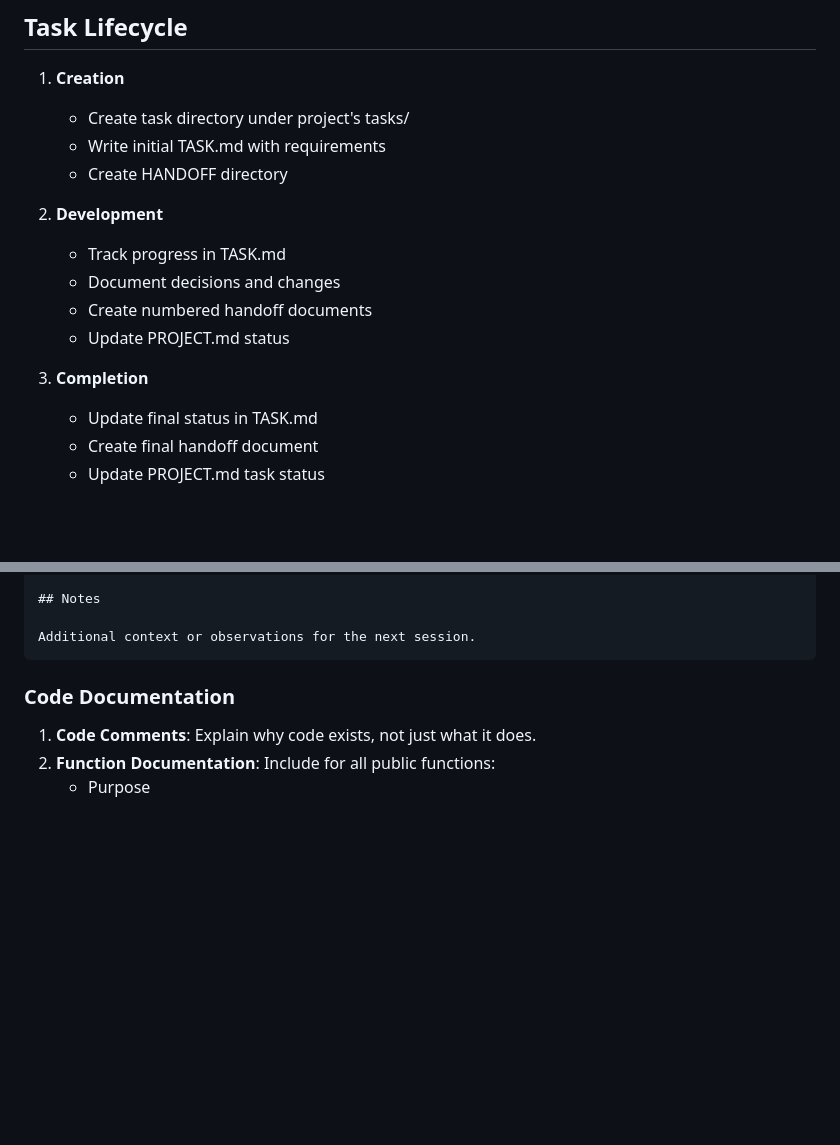
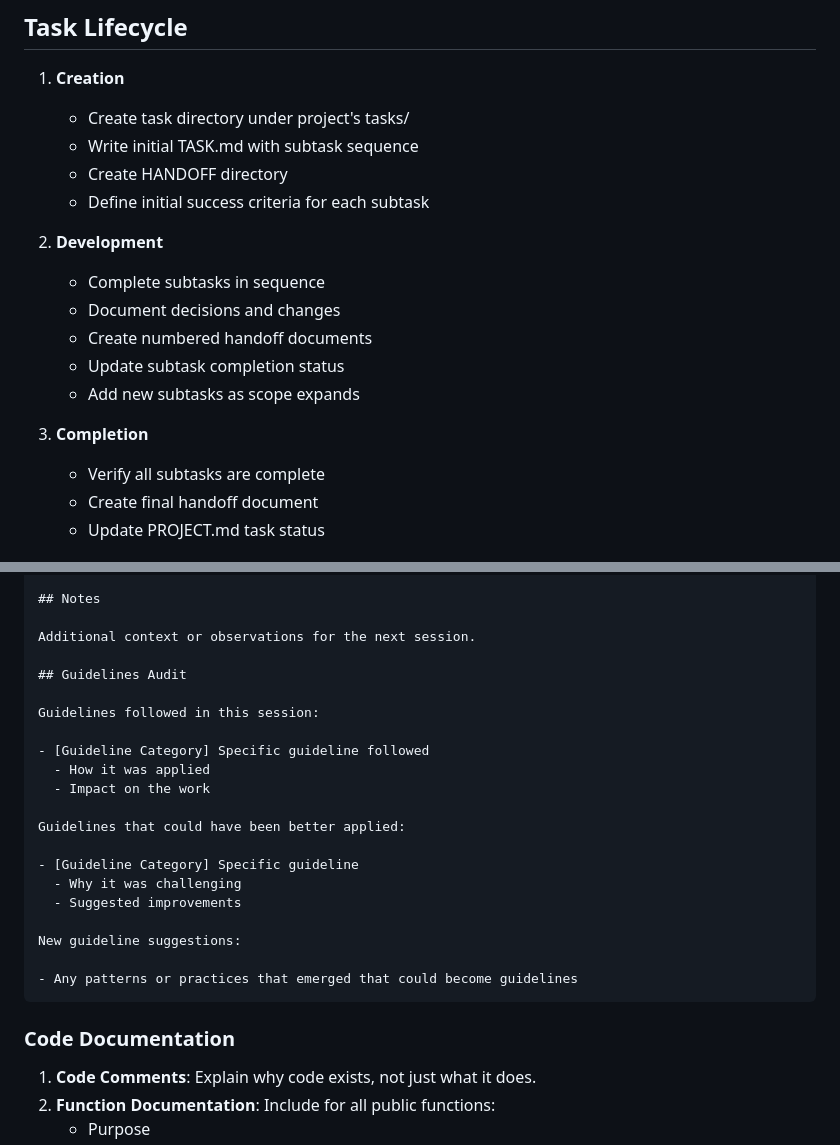
Before and after one commit to rikonor/icp-cli, a Markdown page: docs/GUIDELINES.md, 2 parts joined by grey strips. Rendered like a GitHub page; blank space fills up the shorter version.

````diff
--- a/docs/GUIDELINES.md
+++ b/docs/GUIDELINES.md
@@ -57,18 +101,20 @@ This structure enables:
 1. **Creation**
 
    - Create task directory under project's tasks/
-   - Write initial TASK.md with requirements
+   - Write initial TASK.md with subtask sequence
    - Create HANDOFF directory
+   - Define initial success criteria for each subtask
 
 2. **Development**
 
-   - Track progress in TASK.md
+   - Complete subtasks in sequence
    - Document decisions and changes
    - Create numbered handoff documents
-   - Update PROJECT.md status
+   - Update subtask completion status
+   - Add new subtasks as scope expands
 
 3. **Completion**
-   - Update final status in TASK.md
+   - Verify all subtasks are complete
    - Create final handoff document
    - Update PROJECT.md task status
 
@@ -108,6 +154,24 @@ Brief description of task progress and status.
 ## Notes
 
 Additional context or observations for the next session.
+
+## Guidelines Audit
+
+Guidelines followed in this session:
+
+- [Guideline Category] Specific guideline followed
+  - How it was applied
+  - Impact on the work
+
+Guidelines that could have been better applied:
+
+- [Guideline Category] Specific guideline
+  - Why it was challenging
+  - Suggested improvements
+
+New guideline suggestions:
+
+- Any patterns or practices that emerged that could become guidelines
 ```
 
 ### Code Documentation
````
Also changed, not shown: other parts of docs/GUIDELINES.md (+46 -2 lines), 2 other files.
